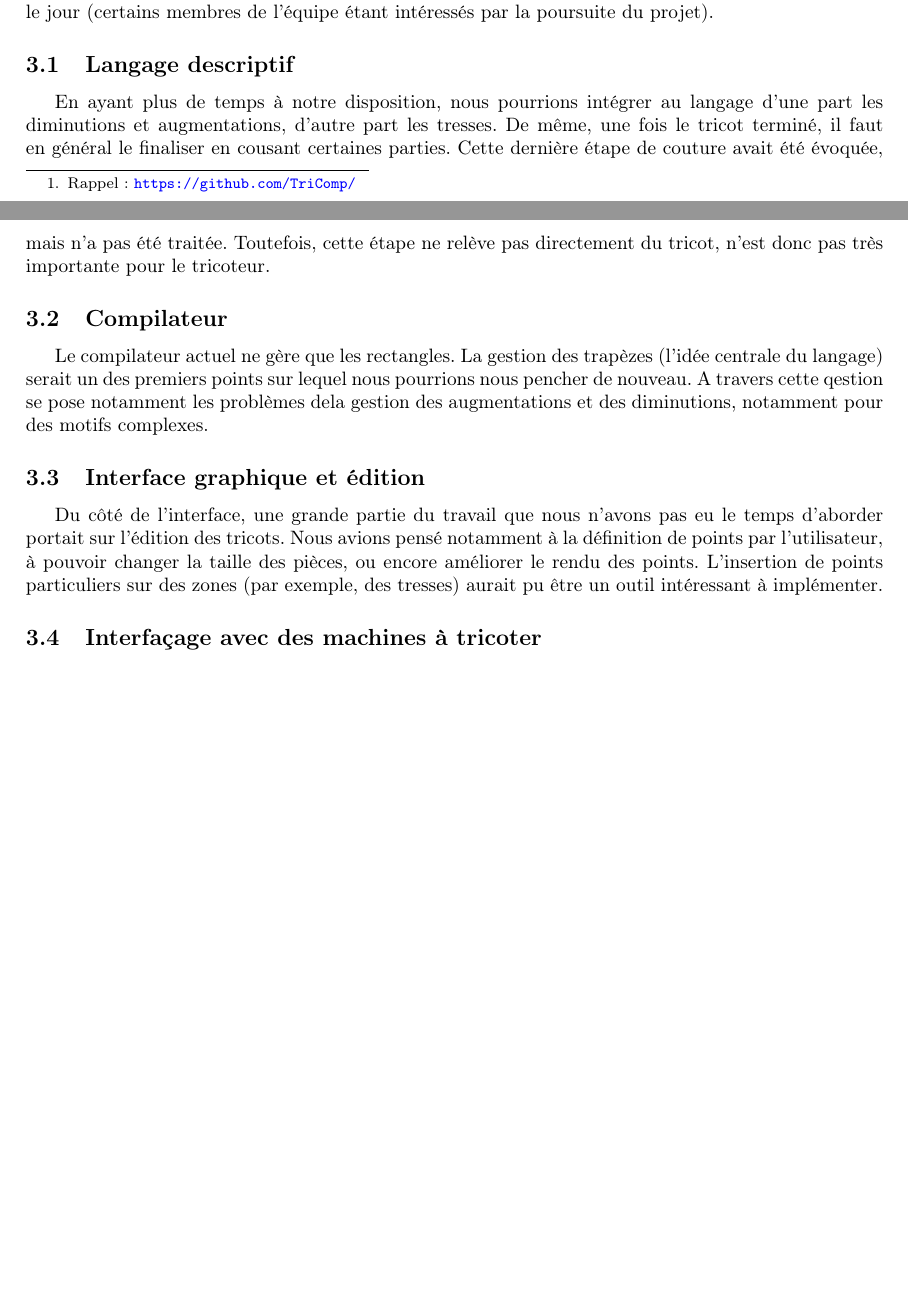
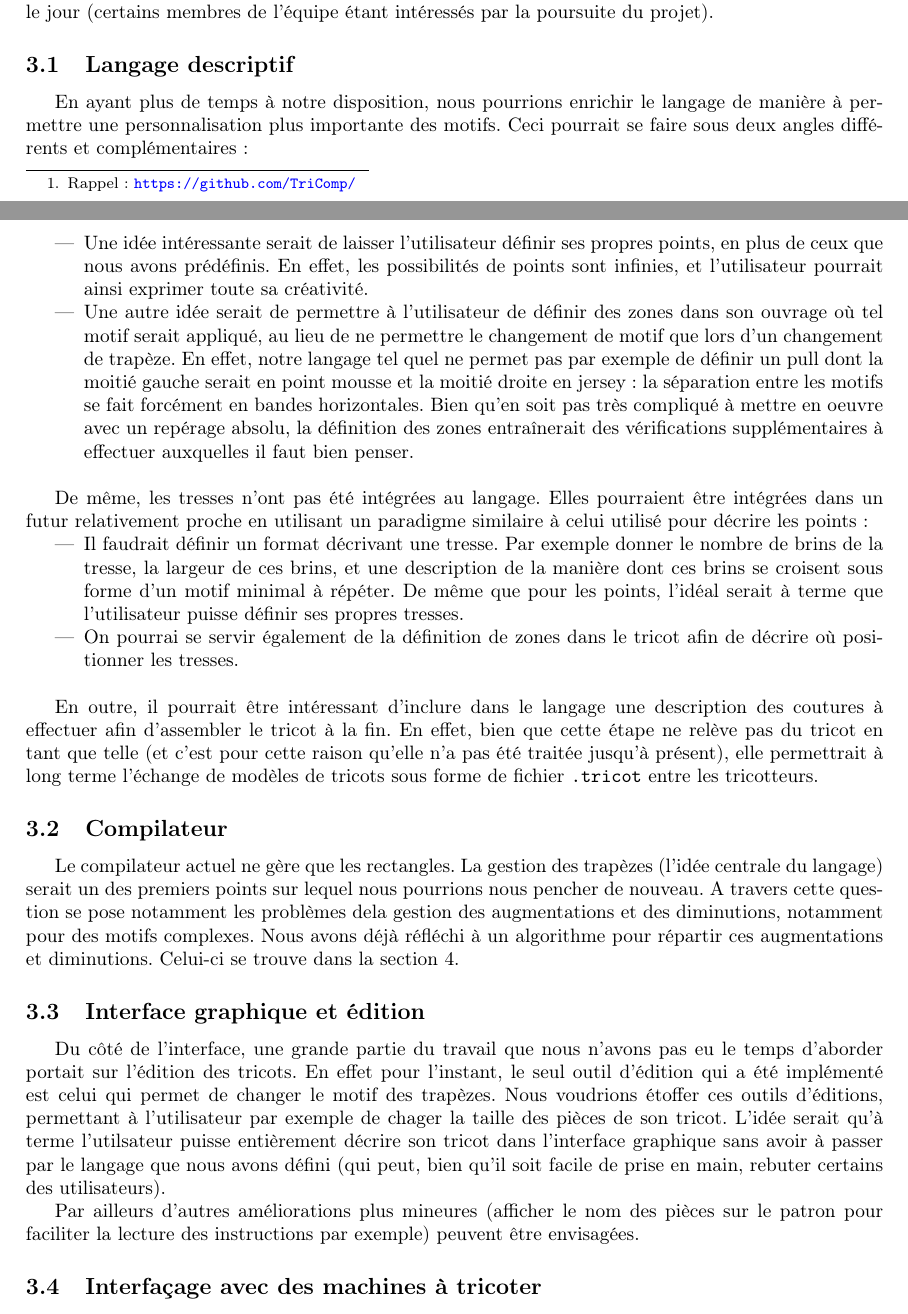
Before and after one commit to TriComp/Documents, a LaTeX paper (final-report/rapport.tex): two parts of pages 10 and 11 of 13, joined at a grey line, cut so that both start at the same text, the shorter picture padded with empty space. Compiled offline with pdfLaTeX.

Commit message:
[Rapport] etoffement section améliorations

```diff
--- a/final-report/rapport.tex
+++ b/final-report/rapport.tex
@@ -581,32 +581,38 @@ poursuite du projet).
 
 \subsection{Langage descriptif}
 
-En ayant plus de temps à notre disposition, nous pourrions intégrer au
-langage d'une part les diminutions et augmentations, d'autre part les
-tresses. De même, une fois le tricot terminé, il faut en général le
-finaliser en cousant certaines parties. Cette dernière étape de
-couture avait été évoquée, mais n'a pas été traitée. Toutefois,
-cette étape ne relève pas directement du tricot, n'est donc pas très
-importante pour le tricoteur.
+En ayant plus de temps à notre disposition, nous pourrions enrichir le langage de manière à permettre une personnalisation plus importante des motifs.
+Ceci pourrait se faire sous deux angles différents et complémentaires :
+\begin{itemize}
+ \item Une idée intéressante serait de laisser l'utilisateur définir ses propres points, en plus de ceux que nous avons prédéfinis. En effet, les possibilités de points sont infinies, et l'utilisateur pourrait ainsi exprimer toute sa créativité.
+ \item Une autre idée serait de permettre à l'utilisateur de définir des zones dans son ouvrage où tel motif serait appliqué, au lieu de ne permettre le changement de motif que lors d'un changement de trapèze. En effet, notre langage tel quel ne permet pas par exemple de définir un pull dont la moitié gauche serait en point mousse et la moitié droite en jersey : la séparation entre les motifs se fait forcément en bandes horizontales. Bien qu'en soit pas très compliqué à mettre en oeuvre avec un repérage absolu, la définition des zones entraînerait des vérifications supplémentaires à effectuer auxquelles il faut bien penser.\\
+\end{itemize}
 
-% A changer : augmentation et diminutions déjà intégrées au langage + plusieurs motifs sur un trapèze
+De même, les tresses n'ont pas été intégrées au langage. Elles pourraient être intégrées dans un futur relativement proche en utilisant un paradigme similaire à celui utilisé pour décrire les points :
+\begin{itemize}
+ \item Il faudrait définir un format décrivant une tresse. Par exemple donner le nombre de brins de la tresse, la largeur de ces brins, et une description de la manière dont ces brins se croisent sous forme d'un motif minimal à répéter. De même que pour les points, l'idéal serait à terme que l'utilisateur puisse définir ses propres tresses.
+ \item On pourrai se servir également de la définition de zones dans le tricot afin de décrire où positionner les tresses. \\
+\end{itemize}
+
+En outre, il pourrait être intéressant d'inclure dans le langage une description des coutures à effectuer afin d'assembler le tricot à la fin. En effet, bien que cette étape ne relève pas du tricot en tant que telle (et c'est pour cette raison qu'elle n'a pas été traitée jusqu'à présent), elle permettrait à long terme l'échange de modèles de tricots sous forme de fichier \texttt{.tricot} entre les tricotteurs.
+
 
 \subsection{Compilateur}
 
 Le compilateur actuel ne gère que les rectangles. La gestion des trapèzes
 (l'idée centrale du langage) serait un des premiers points sur lequel nous
-pourrions nous pencher de nouveau. A travers cette qestion se pose notamment
+pourrions nous pencher de nouveau. A travers cette question se pose notamment
 les problèmes dela gestion des augmentations et des diminutions, notamment pour
-des motifs complexes.
+des motifs complexes. Nous avons déjà réfléchi à un algorithme pour répartir ces
+augmentations et diminutions. Celui-ci se trouve dans la section 4.
 
 \subsection{Interface graphique et édition}
 
 Du côté de l'interface, une grande partie du travail que nous n'avons
-pas eu le temps d'aborder portait sur l'édition des tricots. Nous
-avions pensé notamment à la définition de points par l'utilisateur, à
-pouvoir changer la taille des pièces, ou encore améliorer le rendu des
-points. L'insertion de points particuliers sur des zones (par exemple,
-des tresses) aurait pu être un outil intéressant à implémenter.
+pas eu le temps d'aborder portait sur l'édition des tricots.
+En effet pour l'instant, le seul outil d'édition qui a été implémenté est celui qui permet de changer le motif des trapèzes. Nous voudrions étoffer ces outils d'éditions, permettant à l'utilisateur par exemple de chager la taille des pièces de son tricot. L'idée serait qu'à terme l'utilsateur puisse entièrement décrire son tricot dans l'interface graphique sans avoir à passer par le langage que nous avons défini (qui peut, bien qu'il soit facile de prise en main, rebuter certains des utilisateurs).
+
+Par ailleurs d'autres améliorations plus mineures (afficher le nom des pièces sur le patron pour faciliter la lecture des instructions par exemple) peuvent être envisagées.
 
 % je mets ça là, mais je ne sais pas à quel point c'est pertinent : ne pas hésiter à
 % en discuter sur la ML
```
